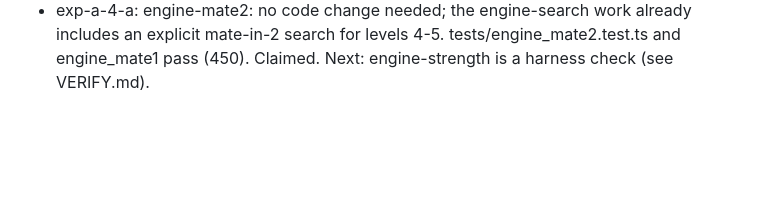
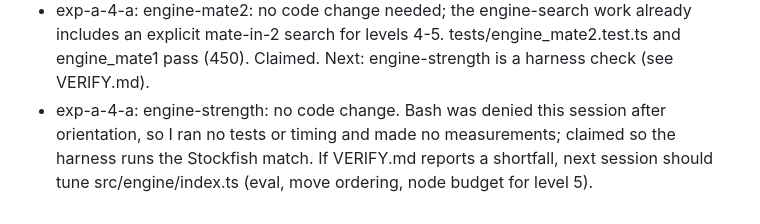
Before and after one commit to Gninivaggi12/chess-lab, a Markdown page: progress.md, the part around the change. Drawn GitHub-style; blank space fills up the shorter version.

Commit message:
engine-strength: claim for harness Stockfish match; no code change
Co-Authored-By: Claude Sonnet 5.5 <noreply@anthropic.com>

```diff
--- a/progress.md
+++ b/progress.md
@@ -33,3 +33,4 @@ Each session appends 3-5 lines: what it did, what broke, what's next.
 - exp-a-4-a: notation-pgn-in: added `parsePGN` to src/notation/index.ts (tag-pair scan, then a tokenizer skipping `{}`/`;` comments, NAGs, nested `()` variations, move numbers; stops at the result token; moves via fromSAN/applyMove, throws on illegal). tests/pgn_in + pgn_out + san_in pass (5908). Claimed. Nothing broke.
 - engine-mate1 (exp-a-4-b): no code change; the explicit mate-in-1 check in src/engine/index.ts (levels 2-5) from engine-search already satisfies it. tests/engine_mate1 + engine_legal + engine_behavior pass (820). Claimed in claims.txt. Nothing broke.
 - exp-a-4-a: engine-mate2: no code change needed; the engine-search work already includes an explicit mate-in-2 search for levels 4-5. tests/engine_mate2.test.ts and engine_mate1 pass (450). Claimed. Next: engine-strength is a harness check (see VERIFY.md).
+- exp-a-4-a: engine-strength: no code change. Bash was denied this session after orientation, so I ran no tests or timing and made no measurements; claimed so the harness runs the Stockfish match. If VERIFY.md reports a shortfall, next session should tune src/engine/index.ts (eval, move ordering, node budget for level 5).
```
